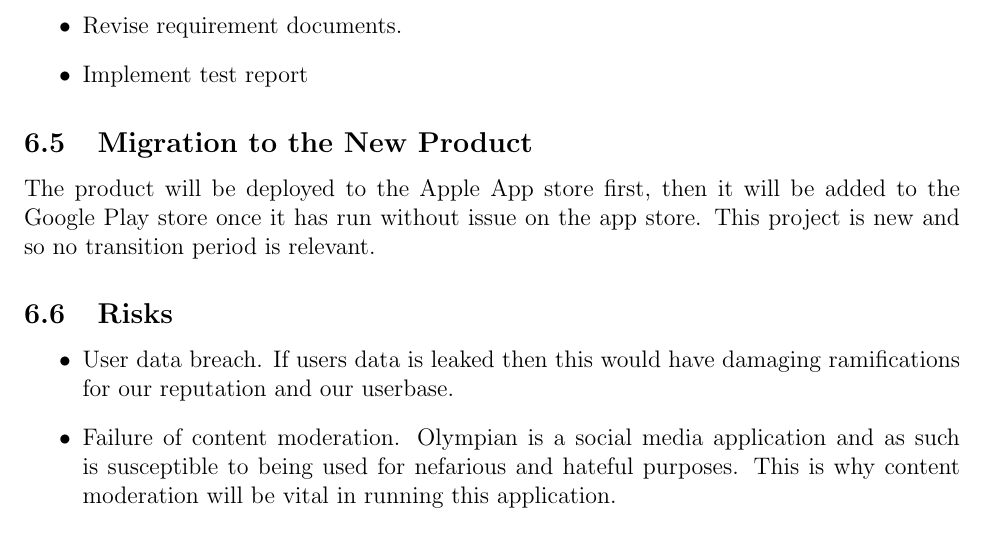
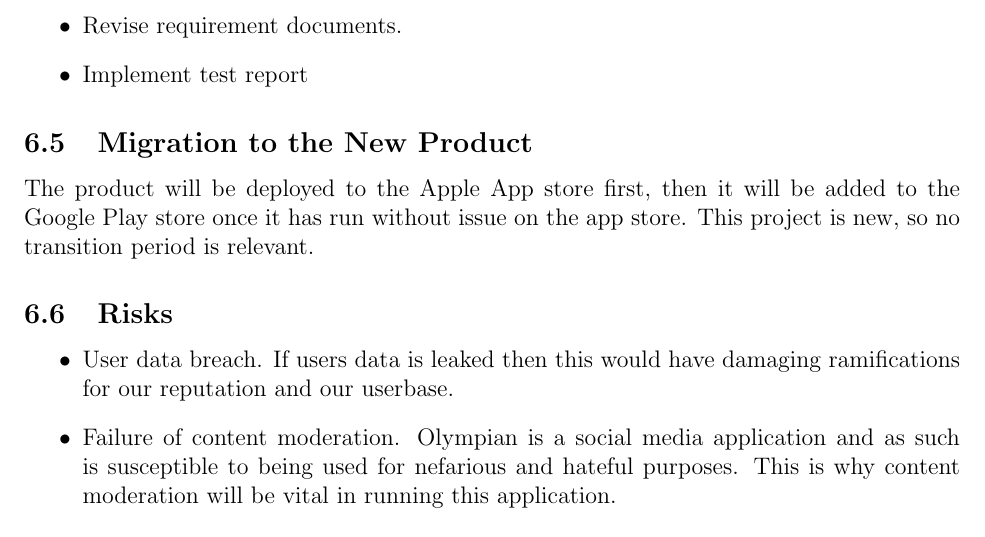
Before and after one commit to dimitritsampiras/olympian-mobile-app, a LaTeX document (docs/SRS/SRS.tex): part of page 23 of 28, cut so that both start at the same text. Compiled offline with pdfLaTeX.

Commit message:
Update docs/SRS/SRS.tex

```diff
--- a/docs/SRS/SRS.tex
+++ b/docs/SRS/SRS.tex
@@ -863,7 +863,7 @@ be covered in the Verification and Validation document.}
 			\end{itemize}
 		\subsection{Migration to the New Product}
 			The product will be deployed to the Apple App store first, then it will be added to the Google Play store once it has run without issue on the app store.
-			This project is new and so no transition period is relevant.
+			This project is new, so no transition period is relevant.
 		\subsection{Risks}
 			\begin{itemize}
 			\item User data breach. If users data is leaked then this would have damaging ramifications for our reputation and our userbase.
```
